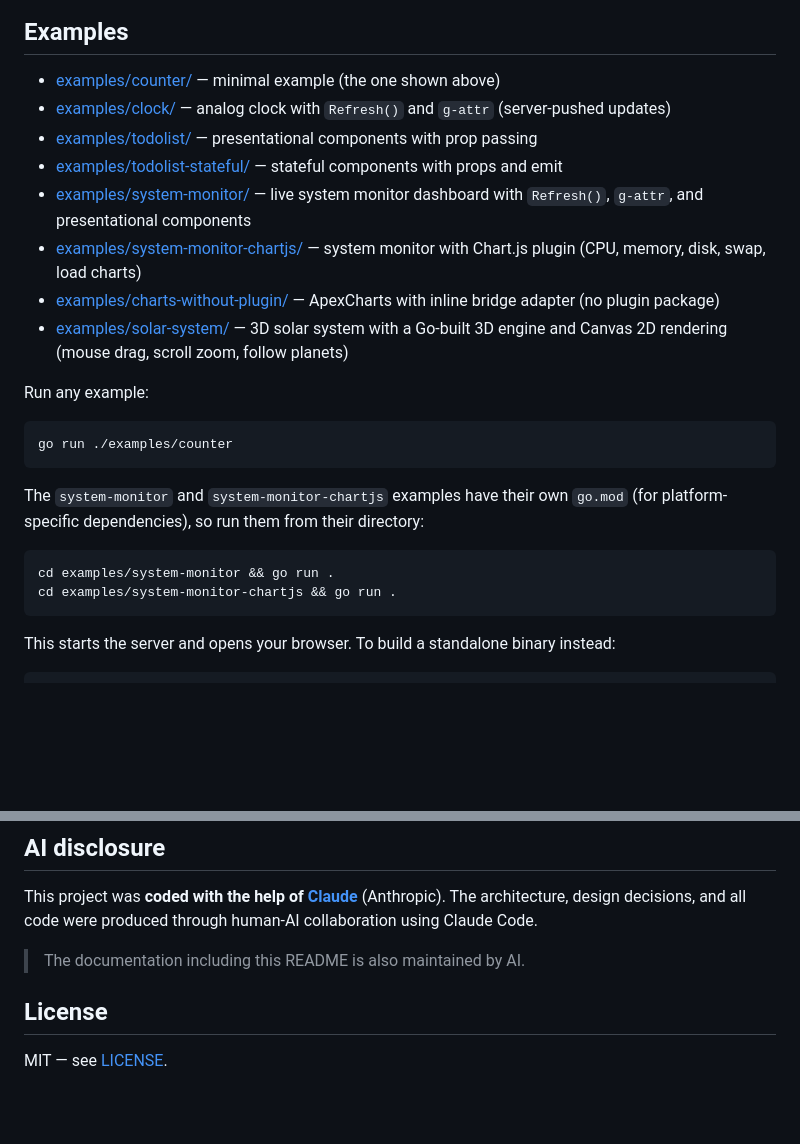
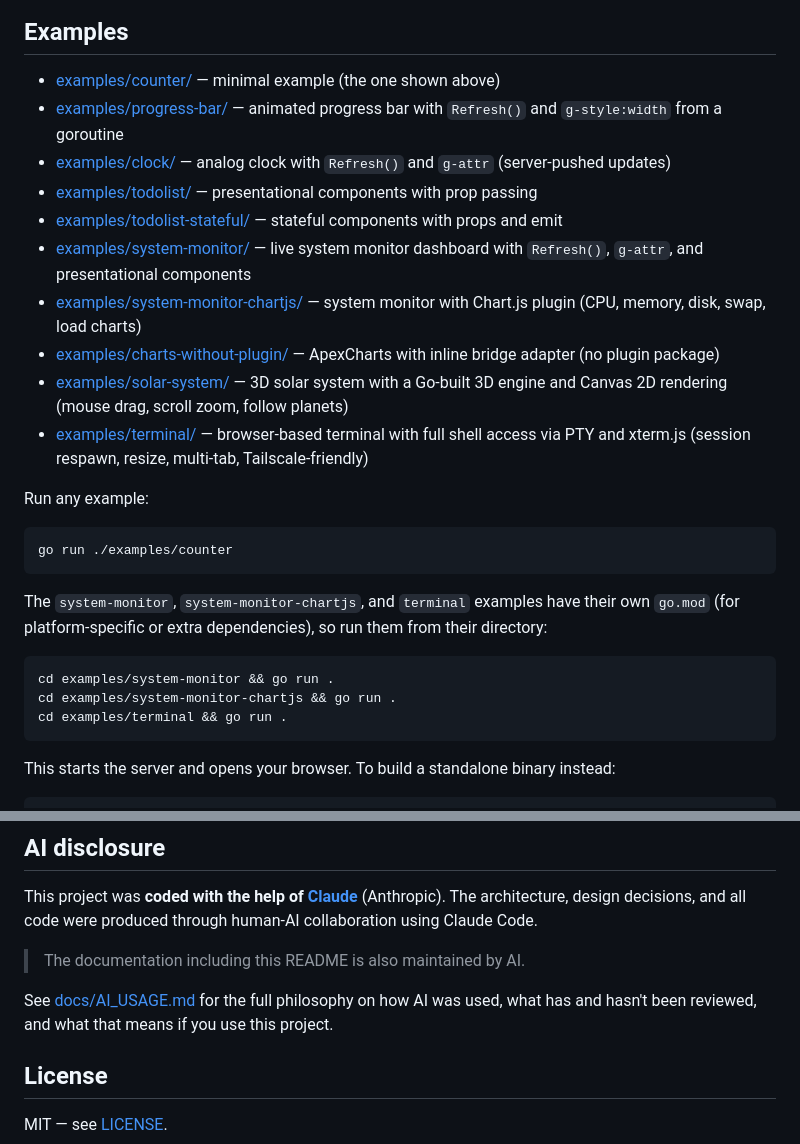
Before and after one commit to anupshinde/godom, a Markdown page: README.md, 2 parts joined by grey strips. Drawn GitHub-style; blank space fills up the shorter version.

````diff
--- a/README.md
+++ b/README.md
@@ -275,6 +275,7 @@ chartjs.Register(app)  // registers plugin + embeds Chart.js library
 ## Examples
 
 - [examples/counter/](examples/counter/) — minimal example (the one shown above)
+- [examples/progress-bar/](examples/progress-bar/) — animated progress bar with `Refresh()` and `g-style:width` from a goroutine
 - [examples/clock/](examples/clock/) — analog clock with `Refresh()` and `g-attr` (server-pushed updates)
 - [examples/todolist/](examples/todolist/) — presentational components with prop passing
 - [examples/todolist-stateful/](examples/todolist-stateful/) — stateful components with props and emit
@@ -282,6 +283,7 @@ chartjs.Register(app)  // registers plugin + embeds Chart.js library
 - [examples/system-monitor-chartjs/](examples/system-monitor-chartjs/) — system monitor with Chart.js plugin (CPU, memory, disk, swap, load charts)
 - [examples/charts-without-plugin/](examples/charts-without-plugin/) — ApexCharts with inline bridge adapter (no plugin package)
 - [examples/solar-system/](examples/solar-system/) — 3D solar system with a Go-built 3D engine and Canvas 2D rendering (mouse drag, scroll zoom, follow planets)
+- [examples/terminal/](examples/terminal/) — browser-based terminal with full shell access via PTY and xterm.js (session respawn, resize, multi-tab, Tailscale-friendly)
 
 Run any example:
 
@@ -289,11 +291,12 @@ Run any example:
 go run ./examples/counter
 ```
 
-The `system-monitor` and `system-monitor-chartjs` examples have their own `go.mod` (for platform-specific dependencies), so run them from their directory:
+The `system-monitor`, `system-monitor-chartjs`, and `terminal` examples have their own `go.mod` (for platform-specific or extra dependencies), so run them from their directory:
 
 ```
 cd examples/system-monitor && go run .
 cd examples/system-monitor-chartjs && go run .
+cd examples/terminal && go run .
 ```
 
 This starts the server and opens your browser. To build a standalone binary instead:
@@ -318,6 +321,8 @@ This project was **coded with the help of [Claude](https://claude.ai)** (Anthrop
 
 > The documentation including this README is also maintained by AI.
 
+See [docs/AI_USAGE.md](docs/AI_USAGE.md) for the full philosophy on how AI was used, what has and hasn't been reviewed, and what that means if you use this project.
+
 ## License
 
 MIT — see [LICENSE](LICENSE).
````
Also changed, not shown: docs/AI_USAGE.md (added, +139 -0 lines).
